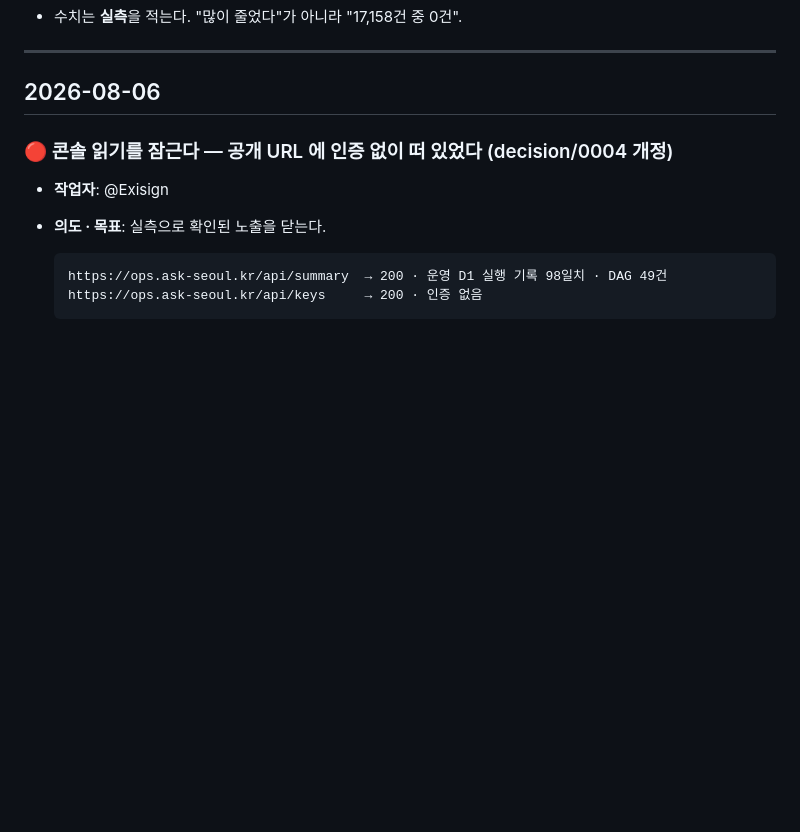
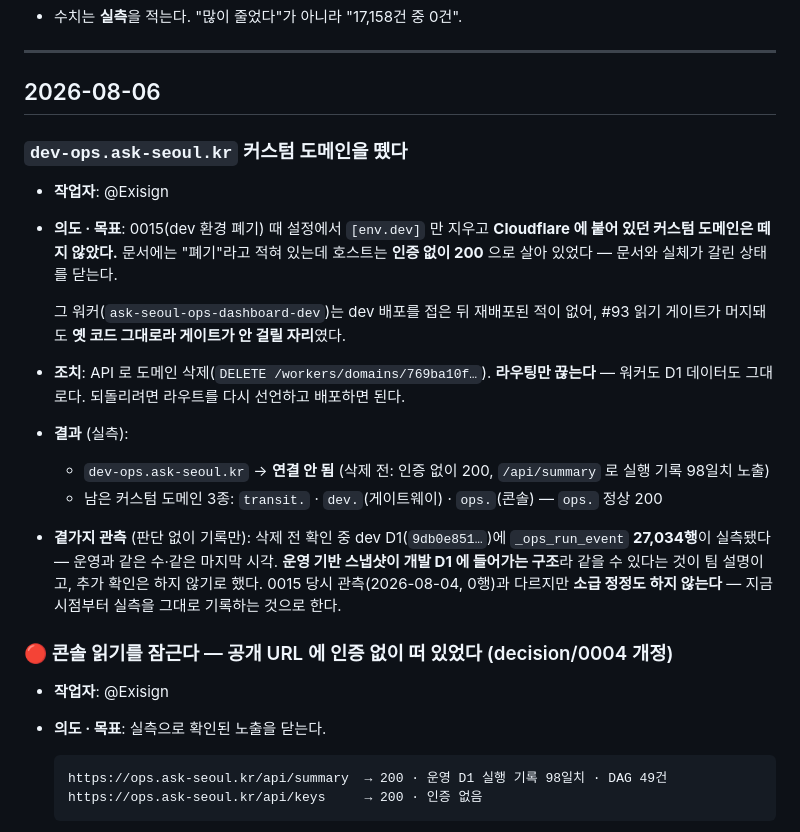
Before and after one commit to ASAC-DE-bigkk/ASK-Seoul-Serving, a Markdown page: docs/change-log.md, the part around the change. Drawn GitHub-style; blank space fills up the shorter version.

Commit message:
docs(change-log): dev-ops 커스텀 도메인 삭제를 기록한다
문서에 '폐기'라고 적혀 있었지만 Cloudflare 에는 붙어 있던 호스트를 실제로 뗐다.
인증 없이 200 이던 자리이고, 재배포가 없어 #93 게이트도 안 걸릴 워커였다.

라우팅만 끊었다 — 워커·D1 데이터는 그대로다.

곁가지로 실측된 dev D1 27,034행은 판단 없이 기록만 남긴다(운영 기반 스냅샷 구조,
팀 확인). 소급 정정은 하지 않는다 — 지금부터 실측을 그대로 적는 것으로 한다.

Co-Authored-By: Claude Opus 5 (1M context) <noreply@anthropic.com>

```diff
--- a/docs/change-log.md
+++ b/docs/change-log.md
@@ -39,6 +39,27 @@
 ---
 
 ## 2026-08-06
+
+### `dev-ops.ask-seoul.kr` 커스텀 도메인을 뗐다
+
+- **작업자**: @Exisign
+- **의도 · 목표**: 0015(dev 환경 폐기) 때 설정에서 `[env.dev]` 만 지우고 **Cloudflare 에
+  붙어 있던 커스텀 도메인은 떼지 않았다.** 문서에는 "폐기"라고 적혀 있는데 호스트는
+  **인증 없이 200** 으로 살아 있었다 — 문서와 실체가 갈린 상태를 닫는다.
+
+  그 워커(`ask-seoul-ops-dashboard-dev`)는 dev 배포를 접은 뒤 재배포된 적이 없어,
+  #93 읽기 게이트가 머지돼도 **옛 코드 그대로라 게이트가 안 걸릴 자리**였다.
+- **조치**: API 로 도메인 삭제(`DELETE /workers/domains/769ba10f…`). **라우팅만 끊는다** —
+  워커도 D1 데이터도 그대로다. 되돌리려면 라우트를 다시 선언하고 배포하면 된다.
+- **결과** (실측):
+  - `dev-ops.ask-seoul.kr` → **연결 안 됨** (삭제 전: 인증 없이 200, `/api/summary` 로
+    실행 기록 98일치 노출)
+  - 남은 커스텀 도메인 3종: `transit.` · `dev.`(게이트웨이) · `ops.`(콘솔) — `ops.` 정상 200
+- **곁가지 관측** (판단 없이 기록만): 삭제 전 확인 중 dev D1(`9db0e851…`)에
+  `_ops_run_event` **27,034행**이 실측됐다 — 운영과 같은 수·같은 마지막 시각. **운영 기반
+  스냅샷이 개발 D1 에 들어가는 구조**라 같을 수 있다는 것이 팀 설명이고, 추가 확인은
+  하지 않기로 했다. 0015 당시 관측(2026-08-04, 0행)과 다르지만 **소급 정정도 하지 않는다** —
+  지금 시점부터 실측을 그대로 기록하는 것으로 한다.
 
 ### 🔴 콘솔 읽기를 잠근다 — 공개 URL 에 인증 없이 떠 있었다 (decision/0004 개정)
 
```
